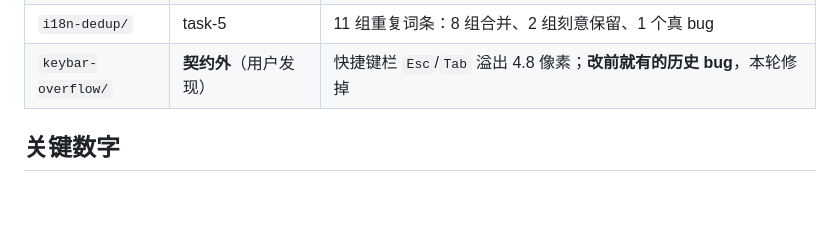
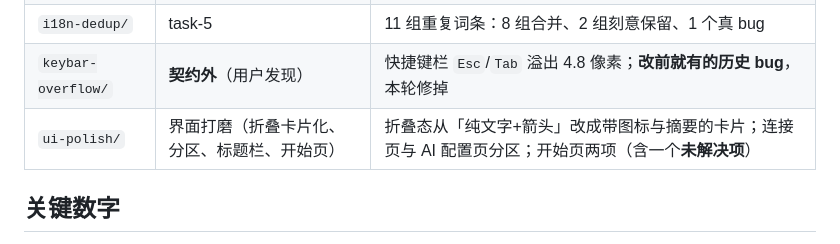
Before and after one commit to CYXyouzhi/pi-yz, a Markdown page: docs/verify/README.md, the part around the change. GitHub-like rendering; blank space fills up the shorter version.

Commit message:
docs: 索引补 ui-polish/，并跑证据门禁

```diff
--- a/docs/verify/README.md
+++ b/docs/verify/README.md
@@ -13,6 +13,7 @@
 | `perf-elapsed/` | task-2 | 耗时索引加缓存、去掉每帧 O(n)；同时说明它**解释不了**那次 ANR |
 | `i18n-dedup/` | task-5 | 11 组重复词条：8 组合并、2 组刻意保留、1 个真 bug |
 | `keybar-overflow/` | **契约外**（用户发现） | 快捷键栏 `Esc`/`Tab` 溢出 4.8 像素；**改前就有的历史 bug**，本轮修掉 |
+| `ui-polish/` | 界面打磨（折叠卡片化、分区、标题栏、开始页） | 折叠态从「纯文字+箭头」改成带图标与摘要的卡片；连接页与 AI 配置页分区；开始页两项（含一个**未解决项**）|
 
 ## 关键数字
 
```
